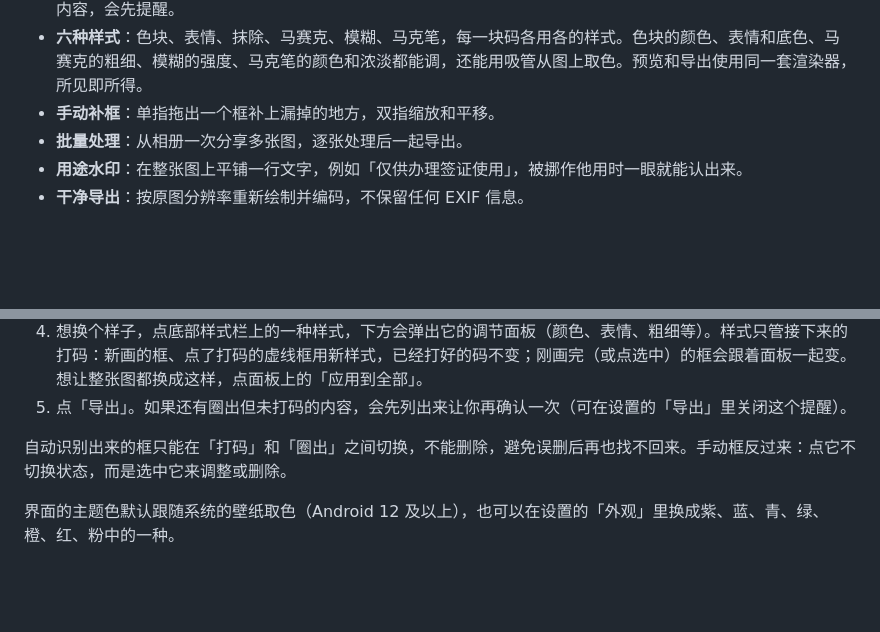
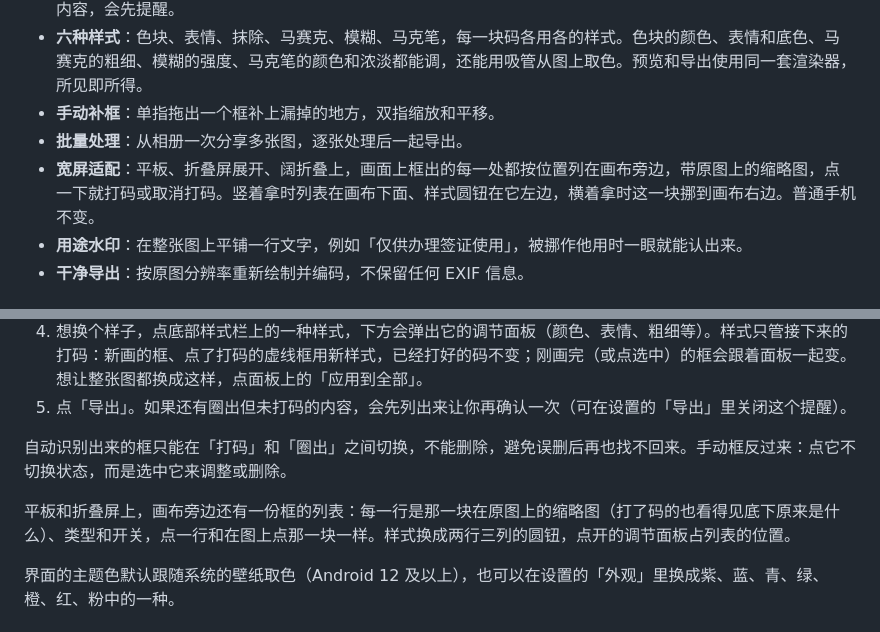
Before and after one commit to FlintyLemming/yomark, a Markdown page: README.md, 2 parts joined by grey strips. GitHub-like rendering; blank space fills up the shorter version.

Commit message:
docs: wide-screen layout design, README and spec pointer
Co-Authored-By: Claude Opus 5.5 <noreply@anthropic.com>
Claude-Session: https://claude.ai/code/session_01VqPWM1LjVPeb7DxkhchbhL

```diff
--- a/README.md
+++ b/README.md
@@ -17,6 +17,7 @@
 - **六种样式**：色块、表情、抹除、马赛克、模糊、马克笔，每一块码各用各的样式。色块的颜色、表情和底色、马赛克的粗细、模糊的强度、马克笔的颜色和浓淡都能调，还能用吸管从图上取色。预览和导出使用同一套渲染器，所见即所得。
 - **手动补框**：单指拖出一个框补上漏掉的地方，双指缩放和平移。
 - **批量处理**：从相册一次分享多张图，逐张处理后一起导出。
+- **宽屏适配**：平板、折叠屏展开、阔折叠上，画面上框出的每一处都按位置列在画布旁边，带原图上的缩略图，点一下就打码或取消打码。竖着拿时列表在画布下面、样式圆钮在它左边，横着拿时这一块挪到画布右边。普通手机不变。
 - **用途水印**：在整张图上平铺一行文字，例如「仅供办理签证使用」，被挪作他用时一眼就能认出来。
 - **干净导出**：按原图分辨率重新绘制并编码，不保留任何 EXIF 信息。
 
@@ -29,6 +30,8 @@
 5. 点「导出」。如果还有圈出但未打码的内容，会先列出来让你再确认一次（可在设置的「导出」里关闭这个提醒）。
 
 自动识别出来的框只能在「打码」和「圈出」之间切换，不能删除，避免误删后再也找不回来。手动框反过来：点它不切换状态，而是选中它来调整或删除。
+
+平板和折叠屏上，画布旁边还有一份框的列表：每一行是那一块在原图上的缩略图（打了码的也看得见底下原来是什么）、类型和开关，点一行和在图上点那一块一样。样式换成两行三列的圆钮，点开的调节面板占列表的位置。
 
 界面的主题色默认跟随系统的壁纸取色（Android 12 及以上），也可以在设置的「外观」里换成紫、蓝、青、绿、橙、红、粉中的一种。
 
```
Also changed, not shown: 2 other files.
